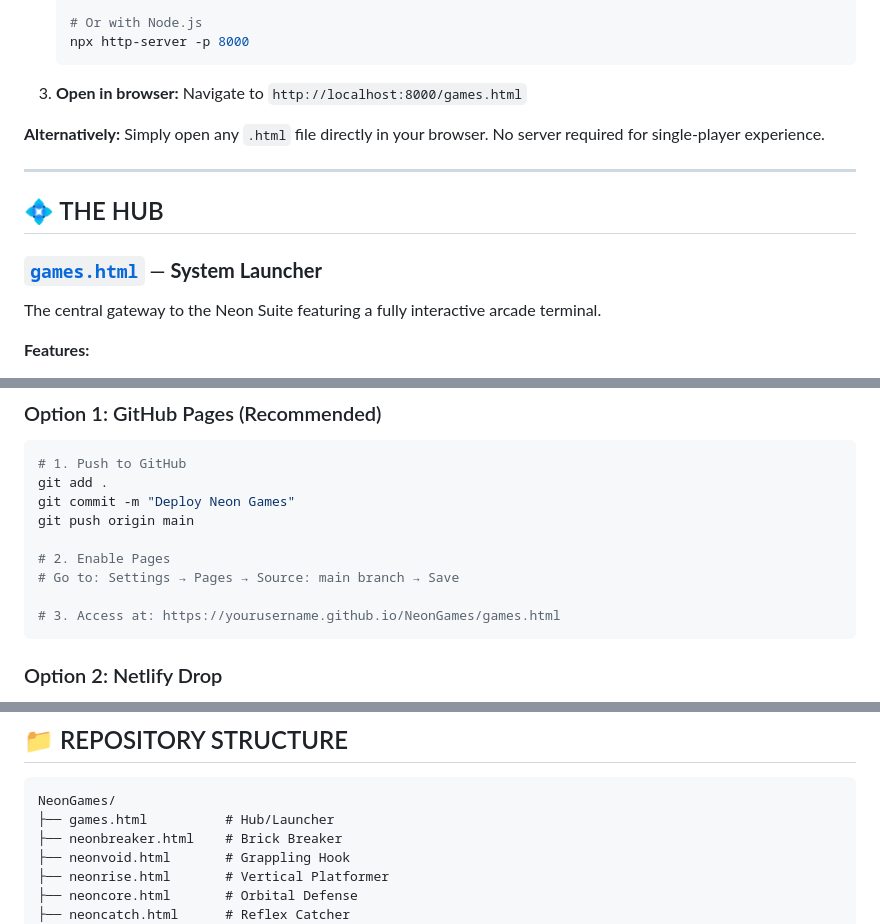
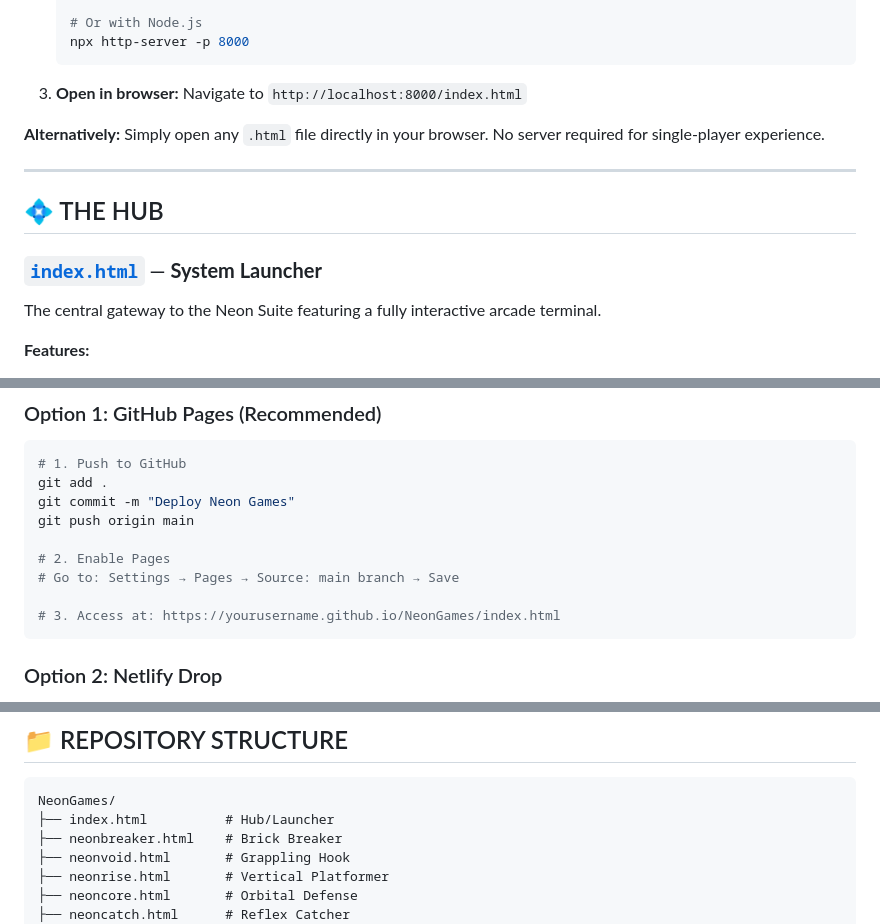
Before and after one commit to JoJoGamer2020/NeonGames, a Markdown page: README.md, 3 parts joined by grey strips. GitHub-like rendering.

Commit message:
Rename games.html to index.html in README

````diff
--- a/README.md
+++ b/README.md
@@ -29,7 +29,7 @@
    npx http-server -p 8000
    ```
 
-3. **Open in browser:** Navigate to `http://localhost:8000/games.html`
+3. **Open in browser:** Navigate to `http://localhost:8000/index.html`
 
 **Alternatively:** Simply open any `.html` file directly in your browser. No server required for single-player experience.
 
@@ -37,7 +37,7 @@
 
 ## 💠 THE HUB
 
-### [`games.html`](./games.html) — **System Launcher**
+### [`index.html`](./index.html) — **System Launcher**
 The central gateway to the Neon Suite featuring a fully interactive arcade terminal.
 
 **Features:**
@@ -296,7 +296,7 @@ git push origin main
 # 2. Enable Pages
 # Go to: Settings → Pages → Source: main branch → Save
 
-# 3. Access at: https://yourusername.github.io/NeonGames/games.html
+# 3. Access at: https://yourusername.github.io/NeonGames/index.html
 ```
 
 ### Option 2: Netlify Drop
@@ -319,7 +319,7 @@ Upload files to: AWS S3, Azure Storage, Google Cloud Storage, or any web host. T
 
 ```
 NeonGames/
-├── games.html          # Hub/Launcher
+├── index.html          # Hub/Launcher
 ├── neonbreaker.html    # Brick Breaker
 ├── neonvoid.html       # Grappling Hook
 ├── neonrise.html       # Vertical Platformer
````
Also changed, not shown: other parts of README.md (+2 -2 lines).
